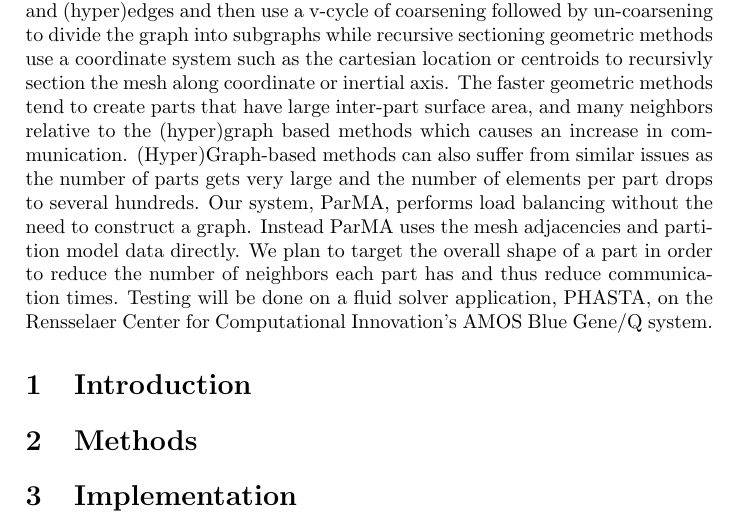
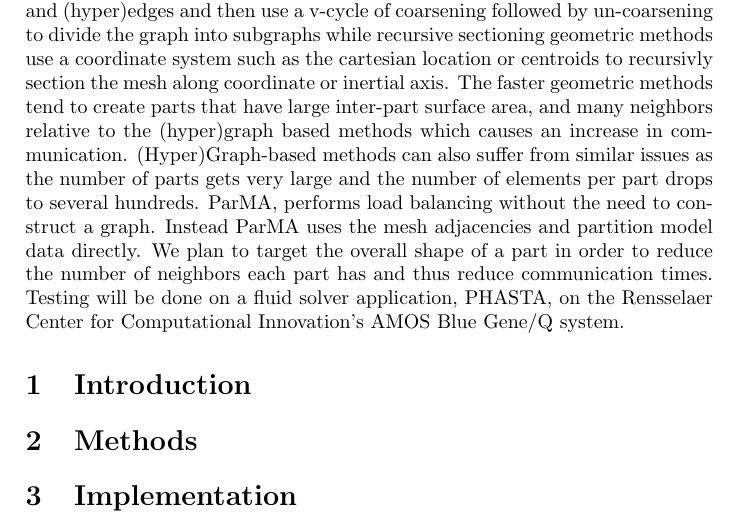
Before and after one commit to SCOREC/pumi-docs, a LaTeX document (diamog_math4950/parmaShape.tex): part of page 1 of 2, cut so that both start at the same text. Compiled offline with pdfLaTeX.

Commit message:
reformatting so diffs are useful

```diff
--- a/diamog_math4950/parmaShape.tex
+++ b/diamog_math4950/parmaShape.tex
@@ -20,4 +20,3 @@
 \begin{document}
 \maketitle
 
-\textbf{Abstract}. Massively parallelized mesh simulations require the mesh to be distributed throughout many processes(parts) and be balanced in terms of computation and communicaion. Many algorithms exist that target having an equal number mesh entities of a specified dimension on each part. The most powerful of these, in terms of partition quality and runtime are the multi-level (hyper)graph-based methods and the recusive geometric sectioning methods.  Multi-level (hyper)graph methods describe the mesh in terms of graph nodes and (hyper)edges and then use a v-cycle of coarsening followed by un-coarsening to divide the graph into subgraphs while recursive sectioning geometric methods use a coordinate system such as the cartesian location or centroids to recursivly section the mesh along coordinate or inertial axis. The faster geometric methods tend to create parts that have large inter-part surface area, and many neighbors relative to the (hyper)graph based methods which causes an increase in communication. (Hyper)Graph-based methods can also suffer from similar issues as the number of parts gets very large and the number of elements per part drops to several hundreds. Our system, ParMA, performs load balancing without the need to construct a graph. Instead ParMA uses the mesh adjacencies and partition model data directly. We plan to target the overall shape of a part in order to reduce the number of neighbors each part has and thus reduce communication times. Testing will be done on a fluid solver application, PHASTA, on the Rensselaer Center for Computational Innovation's AMOS Blue Gene/Q system.
@@ -24,3 +32,21 @@
+Multi-level (hyper)graph methods describe the mesh in terms of graph nodes and
+(hyper)edges and then use a v-cycle of coarsening followed by un-coarsening to
+divide the graph into subgraphs while recursive sectioning geometric methods use
+a coordinate system such as the cartesian location or centroids to recursivly
+section the mesh along coordinate or inertial axis.
+The faster geometric methods tend to create parts that have large inter-part
+surface area, and many neighbors relative to the (hyper)graph based methods
+which causes an increase in communication.
+(Hyper)Graph-based methods can also suffer from similar issues as the number of
+parts gets very large and the number of elements per part drops to several
+hundreds.
+ParMA, performs load balancing without the need to construct a
+graph.
+Instead ParMA uses the mesh adjacencies and partition model data directly.
+We plan to target the overall shape of a part in order to reduce the number of
+neighbors each part has and thus reduce communication times.
+Testing will be done on a fluid solver application, PHASTA, on the Rensselaer
+Center for Computational Innovation's AMOS Blue Gene/Q system.
 
 \section{Introduction}
 %Explain previous work in detail with references.
```
Also changed, not shown: diamog_math4950/parmaShape.tex (9 more changed lines).
